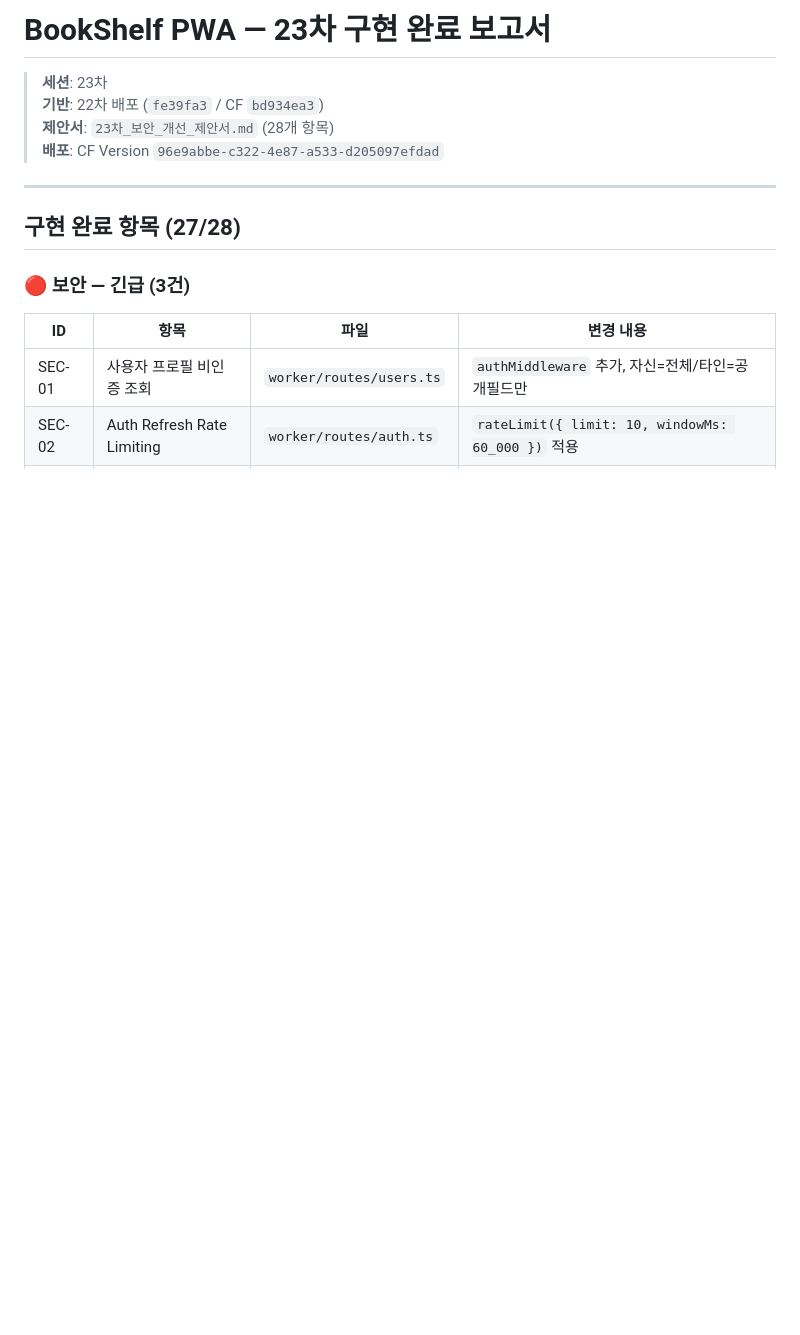
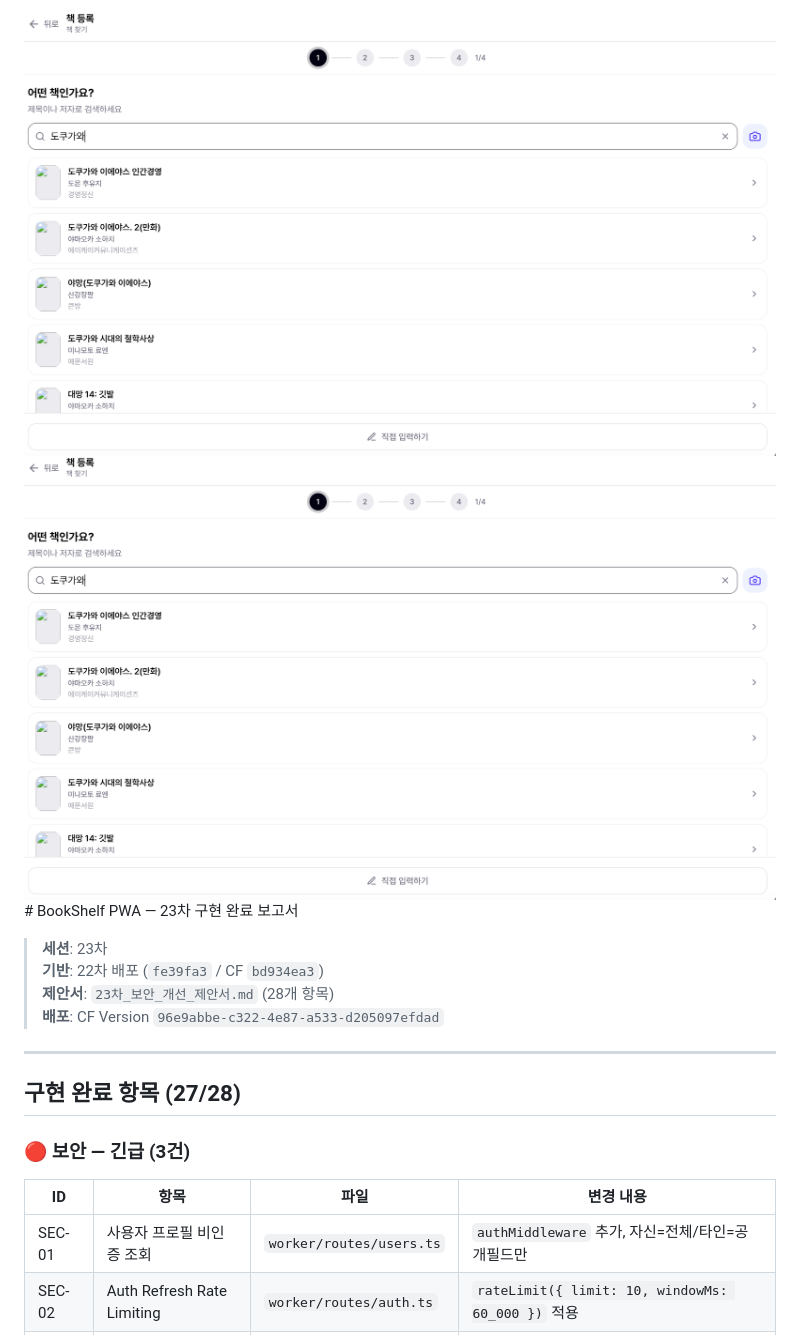
Before and after one commit to kordokrip/BookShelf_App, a Markdown page: Claude_cowork/23차_구현_완료_보고서.md, the part around the change. GitHub-like rendering; pictures changed too: Claude_cowork/image/23차_구현_완료_보고서/1775703599820.png (added), Claude_cowork/image/23차_구현_완료_보고서/1775703601708.png (added); blank space fills up the shorter version.

```diff
--- a/Claude_cowork/23차_구현_완료_보고서.md
+++ b/Claude_cowork/23차_구현_완료_보고서.md
@@ -1,4 +1,4 @@
-# BookShelf PWA — 23차 구현 완료 보고서
+![1775703599820](image/23차_구현_완료_보고서/1775703599820.png)![1775703601708](image/23차_구현_완료_보고서/1775703601708.png)# BookShelf PWA — 23차 구현 완료 보고서
 
 > **세션**: 23차
 > **기반**: 22차 배포 (`fe39fa3` / CF `bd934ea3`)
```
Also changed, not shown: 12 other files.
